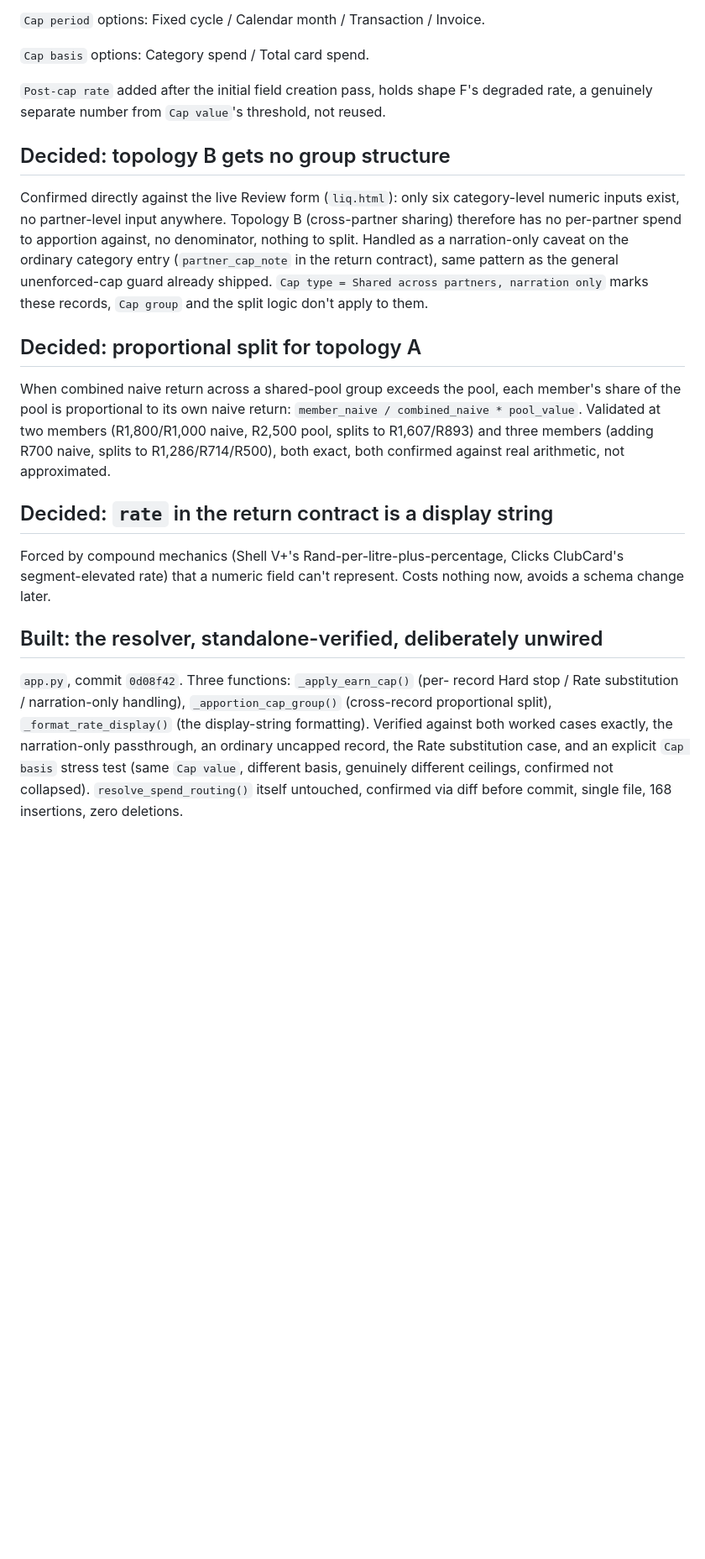
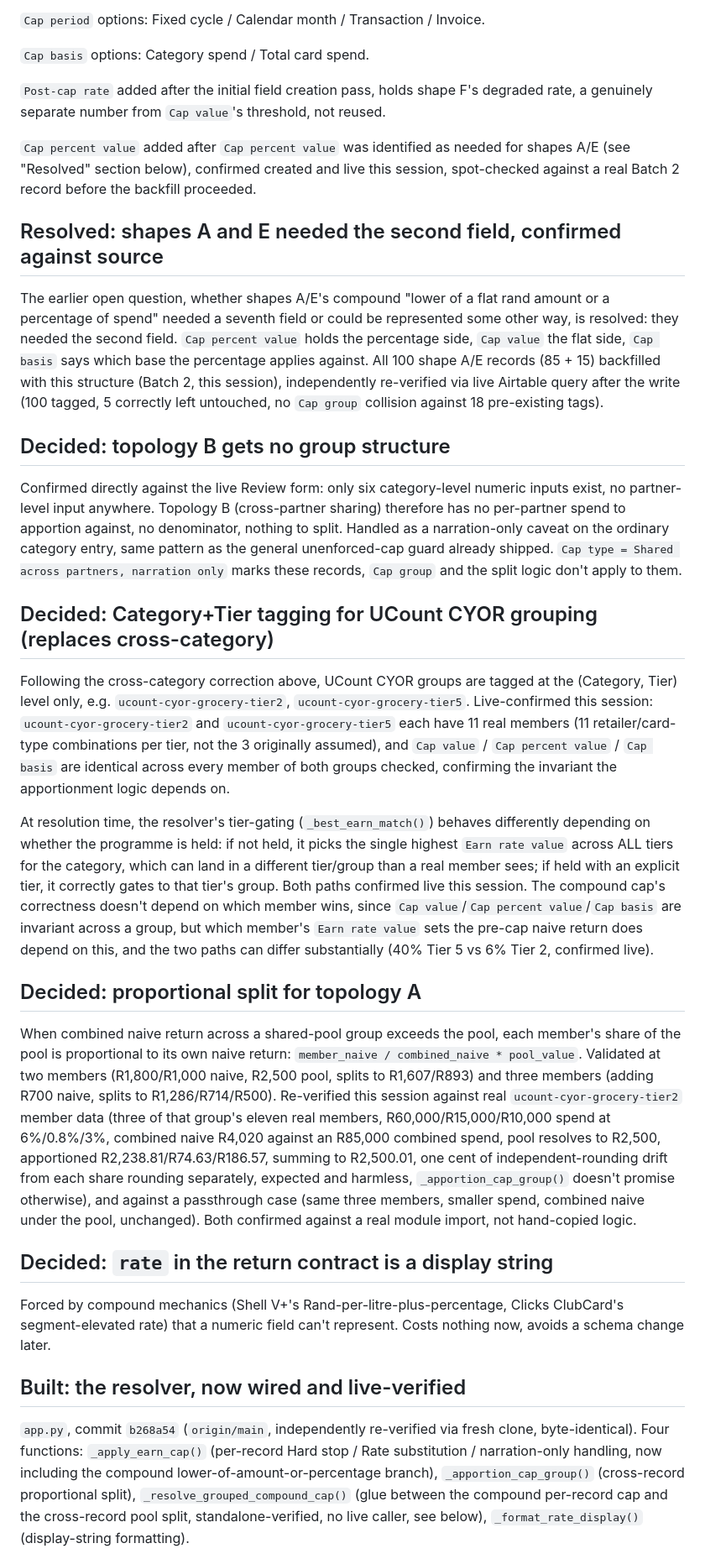
Before and after one commit to NetworkGrey/liq-web, a Markdown page: docs/cap-enforcement-scoping.md, the part around one of its changes. Shown at 84% size. Drawn GitHub-style; blank space fills up the shorter version.

```diff
--- a/docs/cap-enforcement-scoping.md
+++ b/docs/cap-enforcement-scoping.md
@@ -48,17 +60,56 @@ Invoice.
 F's degraded rate, a genuinely separate number from `Cap value`'s
 threshold, not reused.
 
+`Cap percent value` added after `Cap percent value` was identified as
+needed for shapes A/E (see "Resolved" section below), confirmed created
+and live this session, spot-checked against a real Batch 2 record before
+the backfill proceeded.
+
+## Resolved: shapes A and E needed the second field, confirmed against source
+
+The earlier open question, whether shapes A/E's compound "lower of a
+flat rand amount or a percentage of spend" needed a seventh field or
+could be represented some other way, is resolved: they needed the
+second field. `Cap percent value` holds the percentage side, `Cap value`
+the flat side, `Cap basis` says which base the percentage applies
+against. All 100 shape A/E records (85 + 15) backfilled with this
+structure (Batch 2, this session), independently re-verified via live
+Airtable query after the write (100 tagged, 5 correctly left untouched,
+no `Cap group` collision against 18 pre-existing tags).
+
 ## Decided: topology B gets no group structure
 
-Confirmed directly against the live Review form (`liq.html`): only six
-category-level numeric inputs exist, no partner-level input anywhere.
-Topology B (cross-partner sharing) therefore has no per-partner spend to
-apportion against, no denominator, nothing to split. Handled as a
-narration-only caveat on the ordinary category entry (`partner_cap_note`
-in the return contract), same pattern as the general unenforced-cap
-guard already shipped. `Cap type = Shared across partners, narration
-only` marks these records, `Cap group` and the split logic don't apply
-to them.
+Confirmed directly against the live Review form: only six category-level
+numeric inputs exist, no partner-level input anywhere. Topology B
+(cross-partner sharing) therefore has no per-partner spend to apportion
+against, no denominator, nothing to split. Handled as a narration-only
+caveat on the ordinary category entry, same pattern as the general
+unenforced-cap guard already shipped. `Cap type = Shared across
+partners, narration only` marks these records, `Cap group` and the split
+logic don't apply to them.
+
+## Decided: Category+Tier tagging for UCount CYOR grouping (replaces cross-category)
+
+Following the cross-category correction above, UCount CYOR groups are
+tagged at the (Category, Tier) level only, e.g.
+`ucount-cyor-grocery-tier2`, `ucount-cyor-grocery-tier5`. Live-confirmed
+this session: `ucount-cyor-grocery-tier2` and `ucount-cyor-grocery-tier5`
+each have 11 real members (11 retailer/card-type combinations per tier,
+not the 3 originally assumed), and `Cap value` / `Cap percent value` /
+`Cap basis` are identical across every member of both groups checked,
+confirming the invariant the apportionment logic depends on.
+
+At resolution time, the resolver's tier-gating (`_best_earn_match()`)
+behaves differently depending on whether the programme is held: if not
+held, it picks the single highest `Earn rate value` across ALL tiers for
+the category, which can land in a different tier/group than a real
+member sees; if held with an explicit tier, it correctly gates to that
+tier's group. Both paths confirmed live this session. The compound cap's
+correctness doesn't depend on which member wins, since `Cap value`/`Cap
+percent value`/`Cap basis` are invariant across a group, but which
+member's `Earn rate value` sets the pre-cap naive return does depend on
+this, and the two paths can differ substantially (40% Tier 5 vs 6% Tier
+2, confirmed live).
 
 ## Decided: proportional split for topology A
 
@@ -66,8 +117,16 @@ When combined naive return across a shared-pool group exceeds the pool,
 each member's share of the pool is proportional to its own naive return:
 `member_naive / combined_naive * pool_value`. Validated at two members
 (R1,800/R1,000 naive, R2,500 pool, splits to R1,607/R893) and three
-members (adding R700 naive, splits to R1,286/R714/R500), both exact,
-both confirmed against real arithmetic, not approximated.
+members (adding R700 naive, splits to R1,286/R714/R500). Re-verified
+this session against real `ucount-cyor-grocery-tier2` member data (three
+of that group's eleven real members, R60,000/R15,000/R10,000 spend at
+6%/0.8%/3%, combined naive R4,020 against an R85,000 combined spend,
+pool resolves to R2,500, apportioned R2,238.81/R74.63/R186.57, summing
+to R2,500.01, one cent of independent-rounding drift from each share
+rounding separately, expected and harmless, `_apportion_cap_group()`
+doesn't promise otherwise), and against a passthrough case (same three
+members, smaller spend, combined naive under the pool, unchanged). Both
+confirmed against a real module import, not hand-copied logic.
 
 ## Decided: `rate` in the return contract is a display string
 
@@ -75,16 +134,15 @@ Forced by compound mechanics (Shell V+'s Rand-per-litre-plus-percentage,
 Clicks ClubCard's segment-elevated rate) that a numeric field can't
 represent. Costs nothing now, avoids a schema change later.
 
-## Built: the resolver, standalone-verified, deliberately unwired
+## Built: the resolver, now wired and live-verified
 
-`app.py`, commit `0d08f42`. Three functions: `_apply_earn_cap()` (per-
-record Hard stop / Rate substitution / narration-only handling),
+`app.py`, commit `b268a54` (`origin/main`, independently re-verified via
+fresh clone, byte-identical). Four functions: `_apply_earn_cap()`
+(per-record Hard stop / Rate substitution / narration-only handling,
+now including the compound lower-of-amount-or-percentage branch),
 `_apportion_cap_group()` (cross-record proportional split),
-`_format_rate_display()` (the display-string formatting). Verified
-against both worked cases exactly, the narration-only passthrough, an
-ordinary uncapped record, the Rate substitution case, and an explicit
-`Cap basis` stress test (same `Cap value`, different basis, genuinely
-different ceilings, confirmed not collapsed). `resolve_spend_routing()`
-itself untouched, confirmed via diff before commit, single file, 168
-insertions, zero deletions.
+`_resolve_grouped_compound_cap()` (glue between the compound per-record
+cap and the cross-record pool split, standalone-verified, no live
+caller, see below), `_format_rate_display()` (display-string
+formatting).
 
```
Also changed, not shown: other parts of docs/cap-enforcement-scoping.md (+50 -22 lines).
